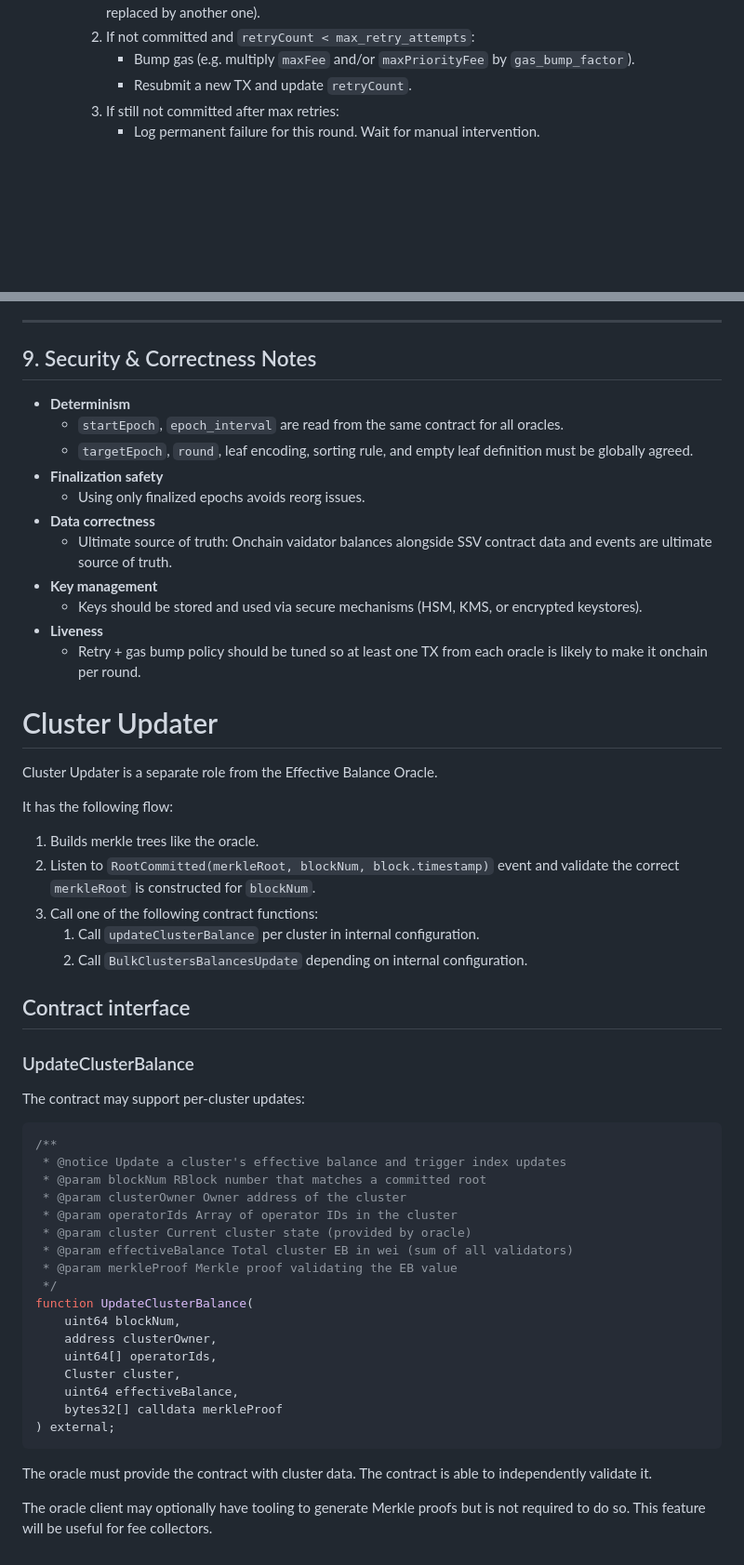
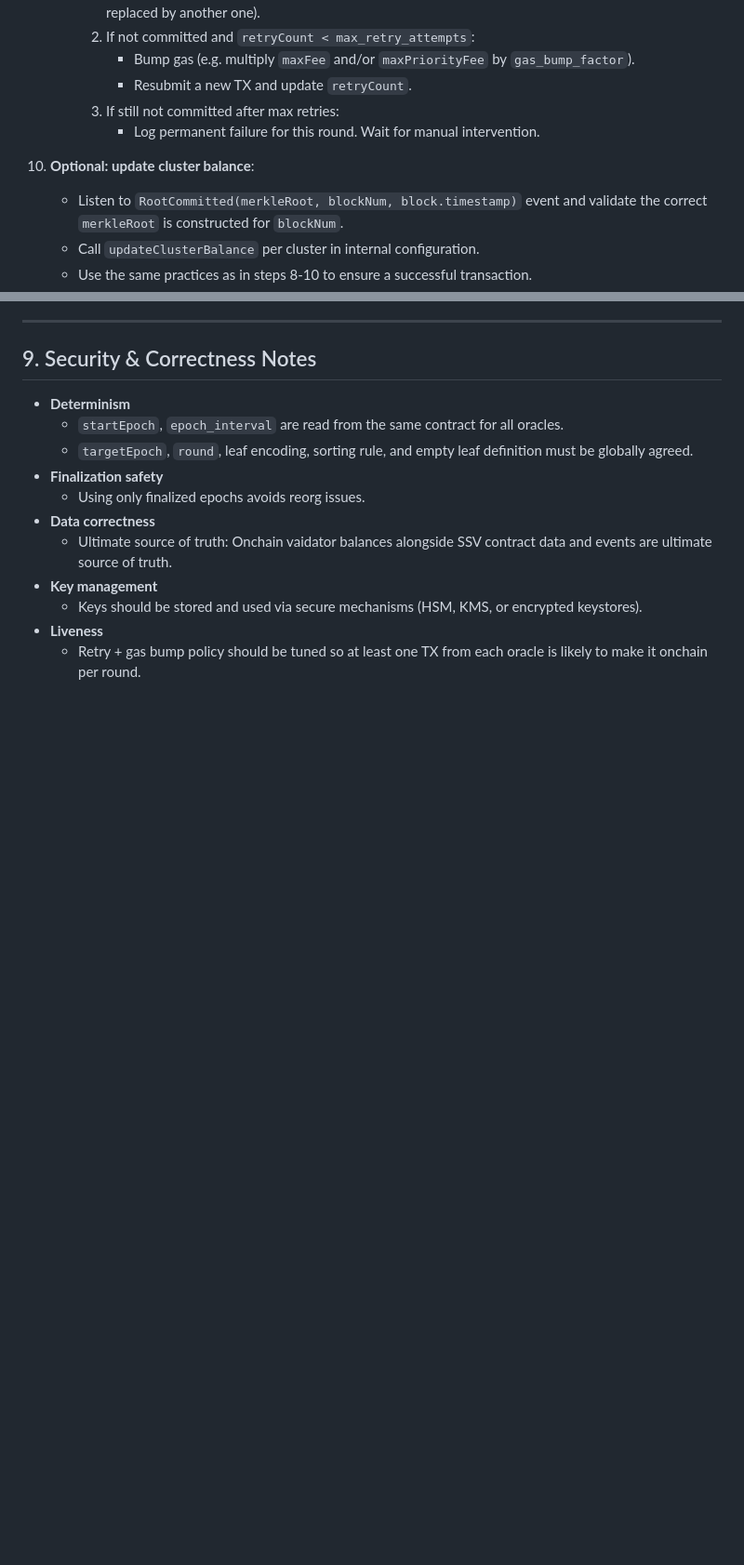
Before and after one commit to ssvlabs/ssv-oracle, a Markdown page: SPEC.md, 2 parts joined by grey strips. Shown at 93% size. GitHub-like rendering; blank space fills up the shorter version.

Commit message:
move cluster updater

````diff
--- a/SPEC.md
+++ b/SPEC.md
@@ -284,6 +317,11 @@ Contract responsibilities (out of scope for client):
       3. If still not committed after max retries:
          - Log permanent failure for this round. Wait for manual intervention.
 
+11. **Optional: update cluster balance**:
+    - Listen to `RootCommitted(merkleRoot, blockNum, block.timestamp)` event and validate the correct `merkleRoot` is constructed for `blockNum`.
+    - Call `updateClusterBalance` per cluster in internal configuration.
+    - Use the same practices as in steps 8-10 to ensure a successful transaction.
+
 ---
 
 ## 9. Security & Correctness Notes
@@ -299,48 +337,3 @@ Contract responsibilities (out of scope for client):
   - Keys should be stored and used via secure mechanisms (HSM, KMS, or encrypted keystores).
 - **Liveness**
   - Retry + gas bump policy should be tuned so at least one TX from each oracle is likely to make it onchain per round.
-
-
-
-# Cluster Updater
-
-Cluster Updater is a separate role from the Effective Balance Oracle.
-
-It has the following flow:
-
-1. Builds merkle trees like the oracle.
-2. Listen to `RootCommitted(merkleRoot, blockNum, block.timestamp)` event and validate the correct `merkleRoot` is constructed for `blockNum`.
-3. Call one of the following contract functions:
-    1. Call `updateClusterBalance` per cluster in internal configuration.
-    2. Call `BulkClustersBalancesUpdate` depending on internal configuration.
-
-## Contract interface
-
-### UpdateClusterBalance
-
-The contract may support per-cluster updates:
-
-```solidity
-/**
- * @notice Update a cluster's effective balance and trigger index updates
- * @param blockNum RBlock number that matches a committed root
- * @param clusterOwner Owner address of the cluster
- * @param operatorIds Array of operator IDs in the cluster
- * @param cluster Current cluster state (provided by oracle)
- * @param effectiveBalance Total cluster EB in wei (sum of all validators)
- * @param merkleProof Merkle proof validating the EB value
- */
-function UpdateClusterBalance(
-    uint64 blockNum,
-    address clusterOwner,
-    uint64[] operatorIds,
-    Cluster cluster,
-    uint64 effectiveBalance,
-    bytes32[] calldata merkleProof
-) external;
-```
-
-The oracle must provide the contract with cluster data.
-The contract is able to independently validate it.
-
-The oracle client may optionally have tooling to generate Merkle proofs but is not required to do so. This feature will be useful for fee collectors.
````
Also changed, not shown: other parts of SPEC.md (+35 -2 lines).
